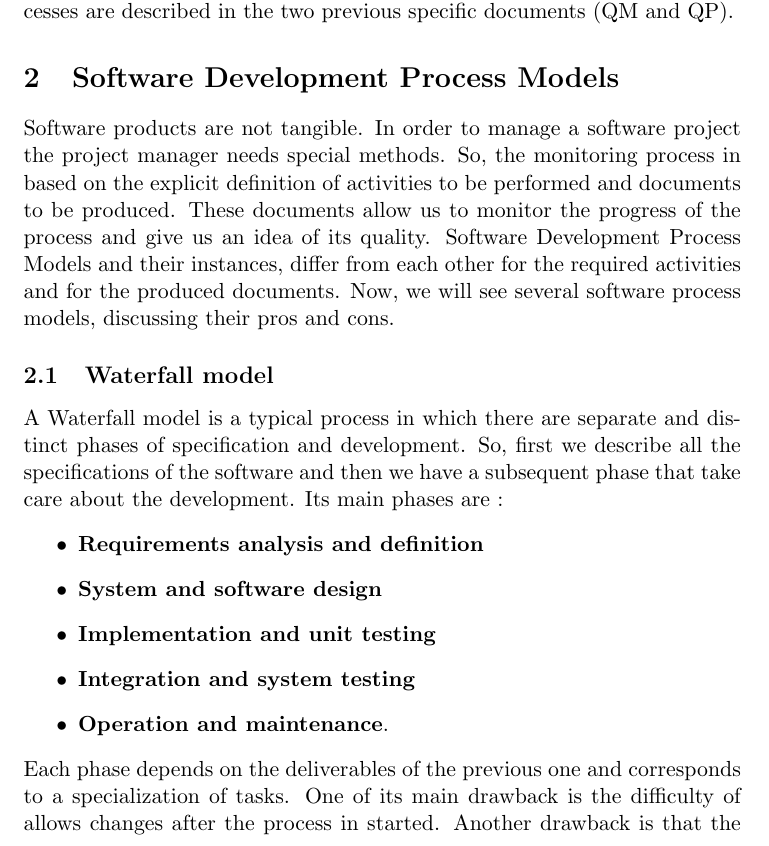
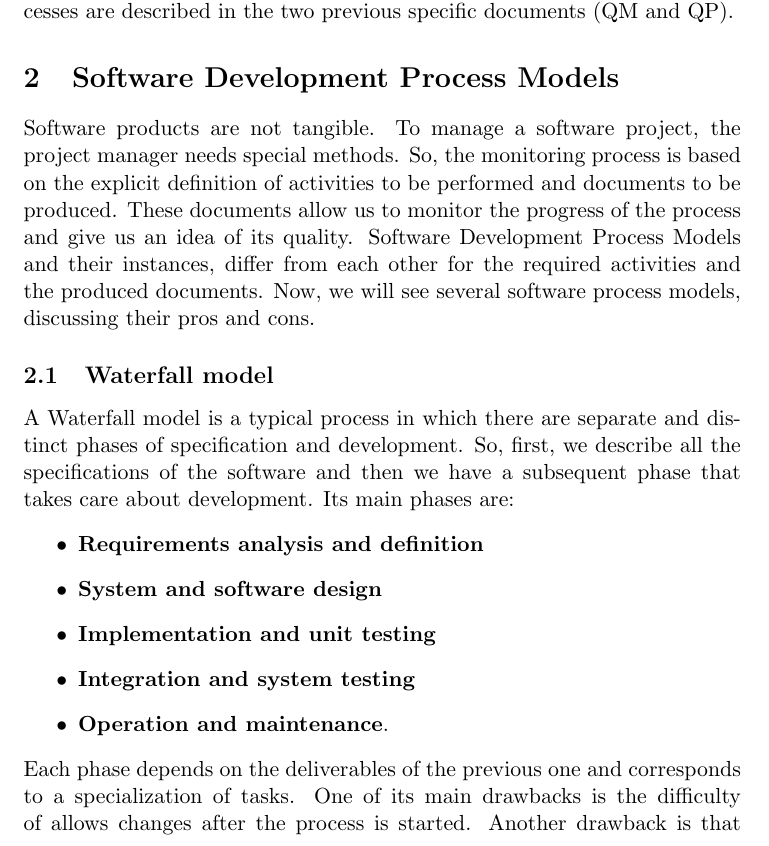
Before and after one commit to MatteoSalvino/SE-resources, a LaTeX document (Notes/SE_notes.tex, which reads Notes/sections/sw_models.tex): part of page 11 of 50, cut so that both start at the same text. Compiled offline with pdfLaTeX.

Commit message:
Notes: Software Models refactoring, improved grammar

```diff
--- a/Notes/sections/sw_models.tex
+++ b/Notes/sections/sw_models.tex
@@ -1,7 +1,15 @@
 \section{Software Development Process Models}
-Software products are not tangible. In order to manage a software project the project manager needs special methods. So, the monitoring process in based on the explicit definition of activities to be performed and documents to be produced. These documents allow us to monitor the progress of the process and give us an idea of its quality. Software Development Process Models and their instances, differ from each other for the required activities and for the produced documents. Now, we will see several software process models, discussing their pros and cons.
+Software products are not tangible.
+To manage a software project, the project manager needs special methods.
+So, the monitoring process is based on the explicit definition of activities to be performed and documents to be produced.
+These documents allow us to monitor the progress of the process and give us an idea of its quality.
+Software Development Process Models and their instances, differ from each other for the required activities and the produced documents.
+Now, we will see several software process models, discussing their pros and cons.
+
 \subsection{Waterfall model}
-A Waterfall model is a typical process in which there are separate and distinct phases of specification and development. So, first we describe all the specifications of the software and then we have a subsequent phase that take care about the development. Its main phases are :
+A Waterfall model is a typical process in which there are separate and distinct phases of specification and development.
+So, first, we describe all the specifications of the software and then we have a subsequent phase that takes care about development.
+Its main phases are:
 \begin{itemize}
     \item \textbf{Requirements analysis and definition}
     \item \textbf{System and software design}
@@ -9,4 +17,6 @@ A Waterfall model is a typical process in which there are separate and distinct
     \item \textbf{Integration and system testing}
     \item \textbf{Operation and maintenance}.
 \end{itemize}
-Each phase depends on the deliverables of the previous one and corresponds to a specialization of tasks. One of its main drawback is the difficulty of allows changes after the process in started. Another drawback is that the end users doesn't have a vision of the overall system (uncertainty). So, they have to wait till a working version of the system is available. In turn, programmers have to wait the analysis phase before starting their job. The solution is to use an iterative approach.
+Each phase depends on the deliverables of the previous one and corresponds to a specialization of tasks.
+One of its main drawbacks is the difficulty of allows changes after the process is started.
+Another drawback is that the users don't have a vision of the overall system (uncertainty).
```
Also changed, not shown: Notes/SE_notes.pdf, Notes/sections/sw_models.tex (46 more changed lines).
